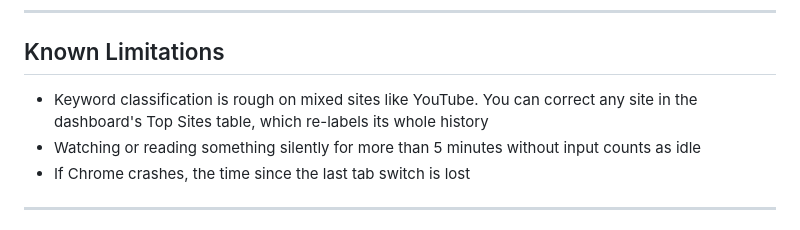
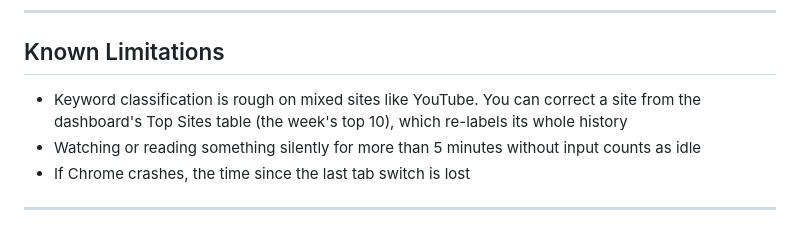
Before and after one commit to perfect-123/MindMap, a Markdown page: README.md, the part around the change. GitHub-like rendering.

Commit message:
README: note category correction covers the week's top 10 sites
Co-Authored-By: Claude Opus 5.5 <noreply@anthropic.com>
Claude-Session: https://claude.ai/code/session_01PuhFEGbgtSFANpefAEXoZr

```diff
--- a/README.md
+++ b/README.md
@@ -67,7 +67,7 @@ extension/
 
 ## Known Limitations
 
-- Keyword classification is rough on mixed sites like YouTube. You can correct any site in the dashboard's Top Sites table, which re-labels its whole history
+- Keyword classification is rough on mixed sites like YouTube. You can correct a site from the dashboard's Top Sites table (the week's top 10), which re-labels its whole history
 - Watching or reading something silently for more than 5 minutes without input counts as idle
 - If Chrome crashes, the time since the last tab switch is lost
 
```
